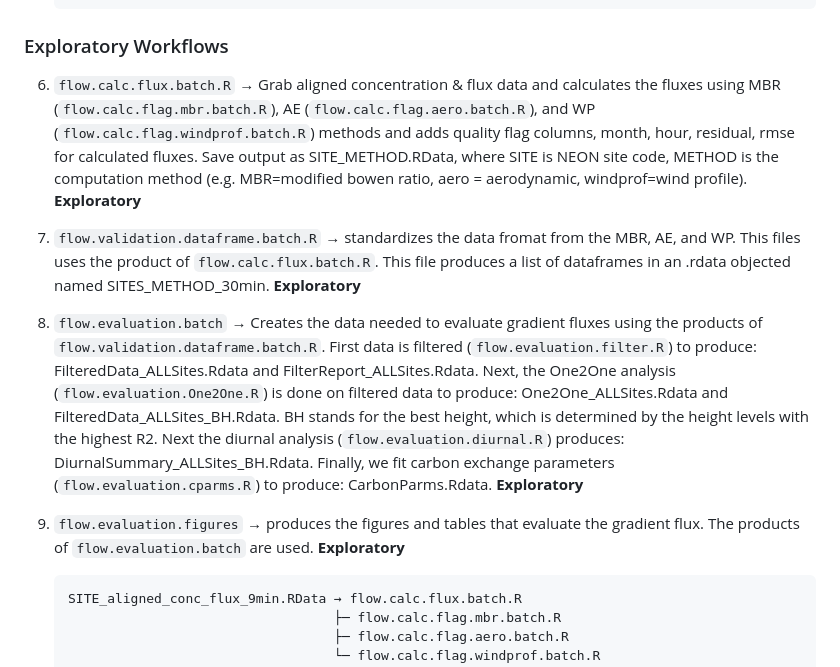
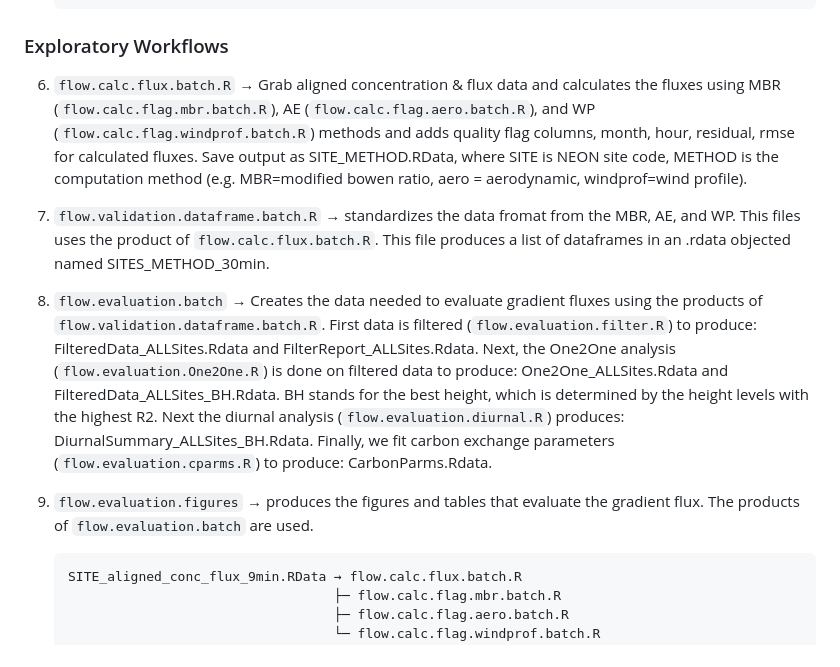
Before and after one commit to lter/lterwg-flux-gradient, a Markdown page: README.md, the part around the change. Drawn GitHub-style.

````diff
--- a/README.md
+++ b/README.md
@@ -90,14 +90,14 @@ lterwg-flux-gradient/
 
 ### Exploratory Workflows
 
-6. `flow.calc.flux.batch.R` → Grab aligned concentration & flux data and calculates the fluxes using MBR (`flow.calc.flag.mbr.batch.R`), AE (`flow.calc.flag.aero.batch.R`), and WP (`flow.calc.flag.windprof.batch.R`) methods and adds quality flag columns, month, hour, residual, rmse for calculated fluxes. Save output as SITE_METHOD.RData, where SITE is NEON site code, METHOD is the computation method (e.g. MBR=modified bowen ratio, aero = aerodynamic, windprof=wind profile). **Exploratory**
+6. `flow.calc.flux.batch.R` → Grab aligned concentration & flux data and calculates the fluxes using MBR (`flow.calc.flag.mbr.batch.R`), AE (`flow.calc.flag.aero.batch.R`), and WP (`flow.calc.flag.windprof.batch.R`) methods and adds quality flag columns, month, hour, residual, rmse for calculated fluxes. Save output as SITE_METHOD.RData, where SITE is NEON site code, METHOD is the computation method (e.g. MBR=modified bowen ratio, aero = aerodynamic, windprof=wind profile).
 
-7. `flow.validation.dataframe.batch.R` → standardizes the data fromat from the MBR, AE, and WP. This files uses the product of `flow.calc.flux.batch.R`. This file produces a list of dataframes in an .rdata objected named SITES_METHOD_30min. **Exploratory**
+7. `flow.validation.dataframe.batch.R` → standardizes the data fromat from the MBR, AE, and WP. This files uses the product of `flow.calc.flux.batch.R`. This file produces a list of dataframes in an .rdata objected named SITES_METHOD_30min.
 
 8. `flow.evaluation.batch` → Creates the data needed to evaluate gradient fluxes using the products of `flow.validation.dataframe.batch.R`.
-First data is filtered (`flow.evaluation.filter.R`) to produce: FilteredData_ALLSites.Rdata and FilterReport_ALLSites.Rdata. Next, the One2One analysis (`flow.evaluation.One2One.R`) is done on filtered data to produce: One2One_ALLSites.Rdata and FilteredData_ALLSites_BH.Rdata. BH stands for the best height, which is determined by the height levels with the highest R2. Next the diurnal analysis (`flow.evaluation.diurnal.R`) produces: DiurnalSummary_ALLSites_BH.Rdata. Finally, we fit carbon exchange parameters (`flow.evaluation.cparms.R`) to produce: CarbonParms.Rdata. **Exploratory**
+First data is filtered (`flow.evaluation.filter.R`) to produce: FilteredData_ALLSites.Rdata and FilterReport_ALLSites.Rdata. Next, the One2One analysis (`flow.evaluation.One2One.R`) is done on filtered data to produce: One2One_ALLSites.Rdata and FilteredData_ALLSites_BH.Rdata. BH stands for the best height, which is determined by the height levels with the highest R2. Next the diurnal analysis (`flow.evaluation.diurnal.R`) produces: DiurnalSummary_ALLSites_BH.Rdata. Finally, we fit carbon exchange parameters (`flow.evaluation.cparms.R`) to produce: CarbonParms.Rdata.
 
-9. `flow.evaluation.figures` → produces the figures and tables that evaluate the gradient flux. The products of `flow.evaluation.batch` are used. **Exploratory**
+9. `flow.evaluation.figures` → produces the figures and tables that evaluate the gradient flux. The products of `flow.evaluation.batch` are used.
 
    ```
    SITE_aligned_conc_flux_9min.RData → flow.calc.flux.batch.R
````
